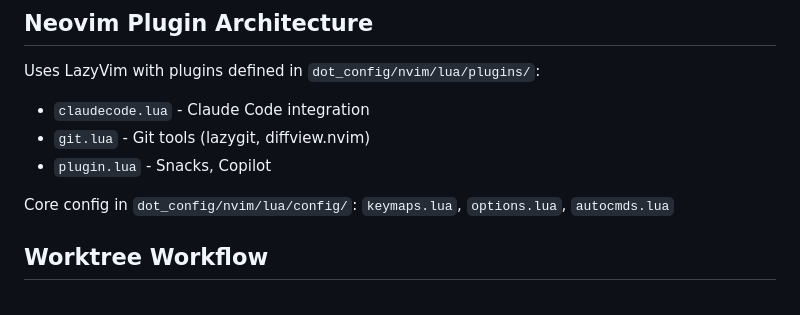
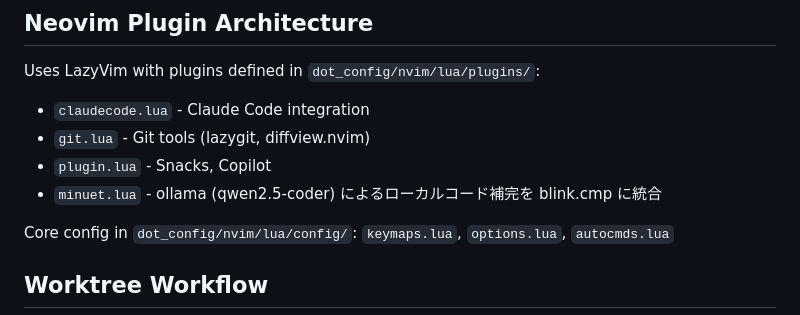
Before and after one commit to iwasa-kosui/dotfiles, a Markdown page: CLAUDE.md, the part around the change. Rendered like a GitHub page.

Commit message:
docs(claude): Neovimプラグイン一覧にminuet.luaを追記
ローカルコード補完の構成を追加したため、プラグイン一覧に反映する。

Co-Authored-By: Claude Opus 4.8 (1M context) <noreply@anthropic.com>

```diff
--- a/CLAUDE.md
+++ b/CLAUDE.md
@@ -47,6 +47,7 @@ Uses LazyVim with plugins defined in `dot_config/nvim/lua/plugins/`:
 - `claudecode.lua` - Claude Code integration
 - `git.lua` - Git tools (lazygit, diffview.nvim)
 - `plugin.lua` - Snacks, Copilot
+- `minuet.lua` - ollama (qwen2.5-coder) によるローカルコード補完を blink.cmp に統合
 
 Core config in `dot_config/nvim/lua/config/`: `keymaps.lua`, `options.lua`, `autocmds.lua`
 
```
